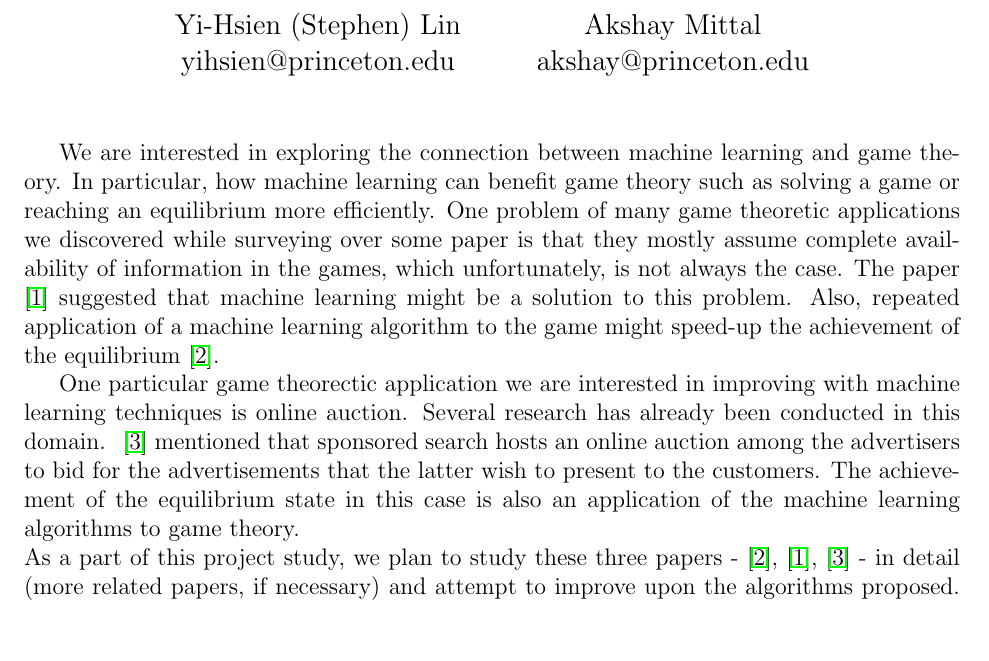
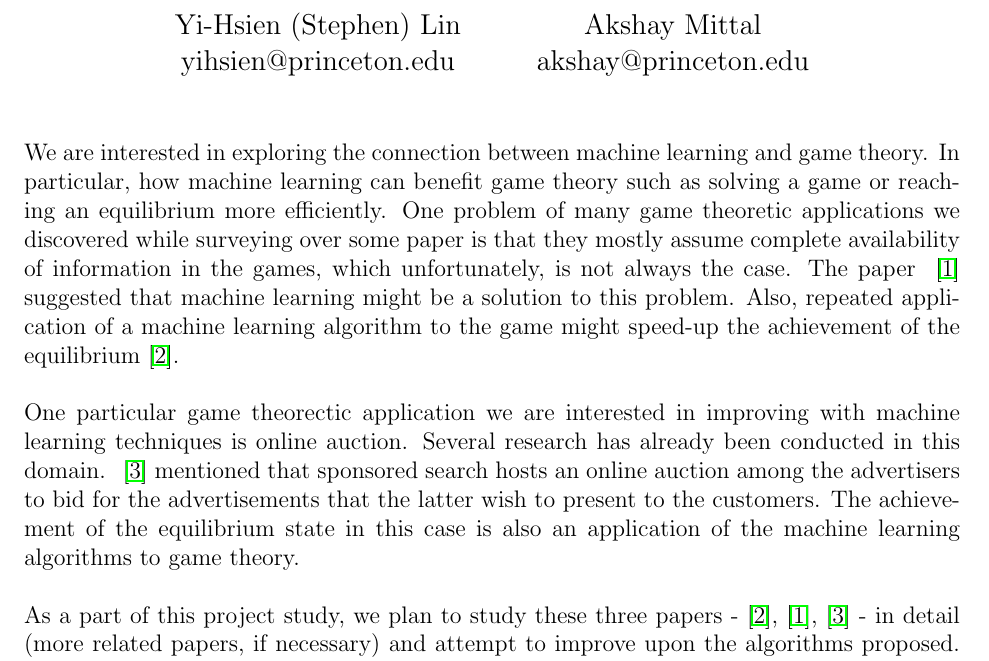
Before and after one commit to aks0/cos511-project, a LaTeX document (proposal/report.tex): part of the page, cut so that both start at the same text, the shorter picture padded with empty space. Compiled offline with pdfLaTeX.

Commit message:
nit-bits proposal

```diff
--- a/proposal/report.tex
+++ b/proposal/report.tex
@@ -59,18 +59,25 @@
 
 \maketitle
 
-\noindent
+\noindent We are interested in exploring the connection between machine
+ learning and game theory. In particular, how machine learning can benefit game
+ theory such as solving a game or reaching an equilibrium more efficiently. One
+ problem of many game theoretic applications we discovered while surveying over
+ some paper is that they mostly assume complete
+ availability of information in the games, which unfortunately, is not always
+ the case. The paper ~\cite{Blum:2006} suggested that machine learning might be
+ a solution to this problem. Also, repeated application of a machine learning
+ algorithm to the game might speed-up the achievement of the
+ equilibrium~\cite{Freund:1996}.\\
 
-We are interested in exploring the connection between machine learning and game theory. In particular, how machine learning can benefit game theory such as solving a game or reaching an equilibrium more efficiently. One problem of many game theoretic applications we discovered while surveying over some paper is that they mostly assume complete
- availability of information in the games, which unfortunately, is not always the case. The paper ~\cite{Blum:2006} suggested that machine learning might be a solution to this problem. Also, repeated application of a machine learning
- algorithm to the game might speed-up the achievement of the
- equilibrium~\cite{Freund:1996}.
-
-One particular game theorectic application we are interested in improving with machine learning techniques is online auction. Several research has already been conducted in this domain. ~\cite{He:2013} mentioned that sponsored search
+\noindent One particular game theorectic application we are interested in
+improving with machine learning techniques is online auction. Several research
+ has already been conducted in this domain. ~\cite{He:2013} mentioned that
+ sponsored search
  hosts an online auction among the advertisers to bid for the advertisements
  that the latter wish to present to the customers. The achievement of the
  equilibrium state in this case is also an application of the machine learning
- algorithms to game theory.
+ algorithms to game theory.\\
 
 \noindent As a part of this project study, we plan to study these three papers -
 \cite{Freund:1996},~\cite{Blum:2006},~\cite{He:2013} - in detail (more related
```
Also changed, not shown: proposal/report.pdf.
